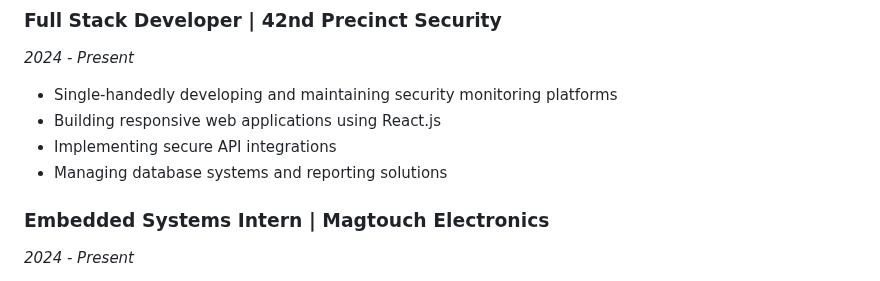
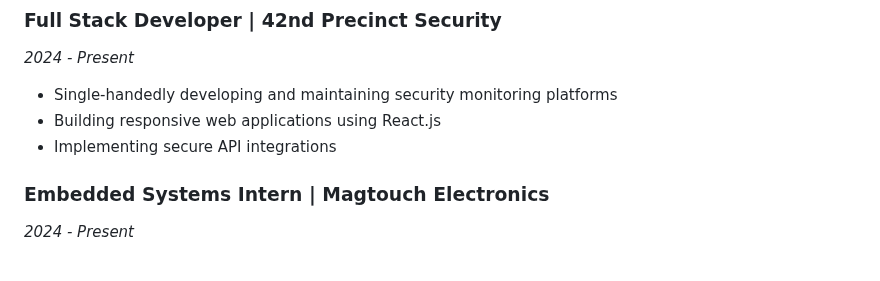
Before and after one commit to Ryan-Millard/Ryan-Millard, a Markdown page: README.md, the part around the change. Drawn GitHub-style.

```diff
--- a/README.md
+++ b/README.md
@@ -32,7 +32,6 @@ Currently sole developer at 42nd Precinct Security while completing my final yea
 - Single-handedly developing and maintaining security monitoring platforms
 - Building responsive web applications using React.js
 - Implementing secure API integrations
-- Managing database systems and reporting solutions
 
 ### Embedded Systems Intern | Magtouch Electronics
 *2024 - Present*
```
